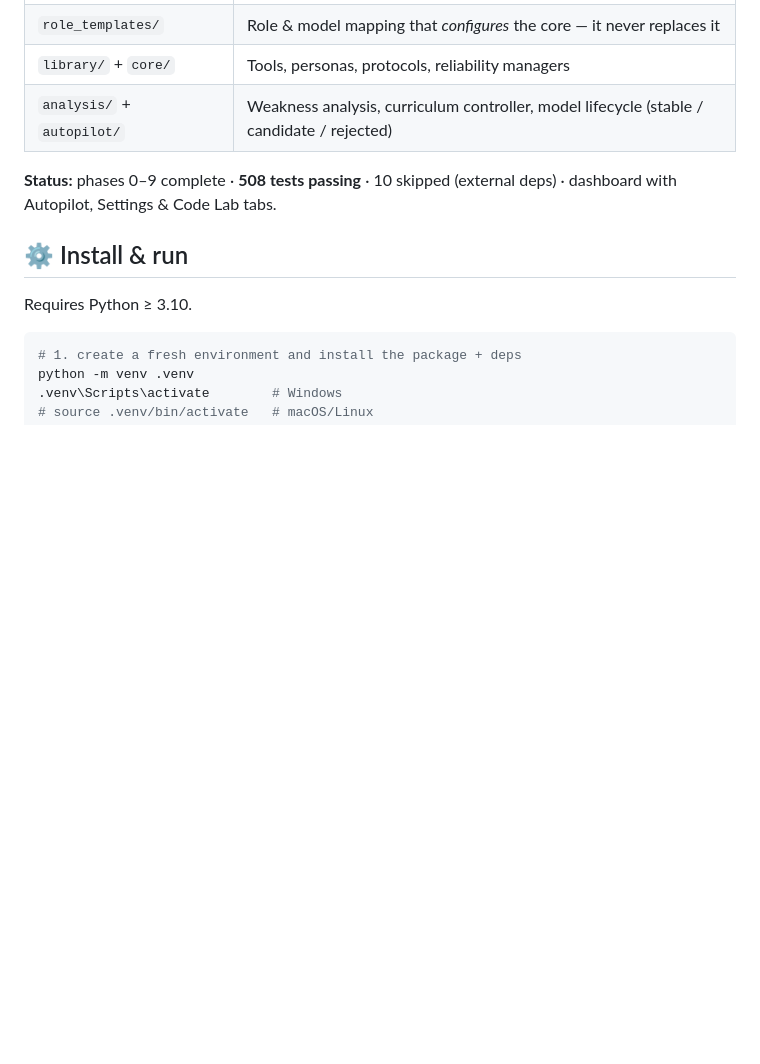
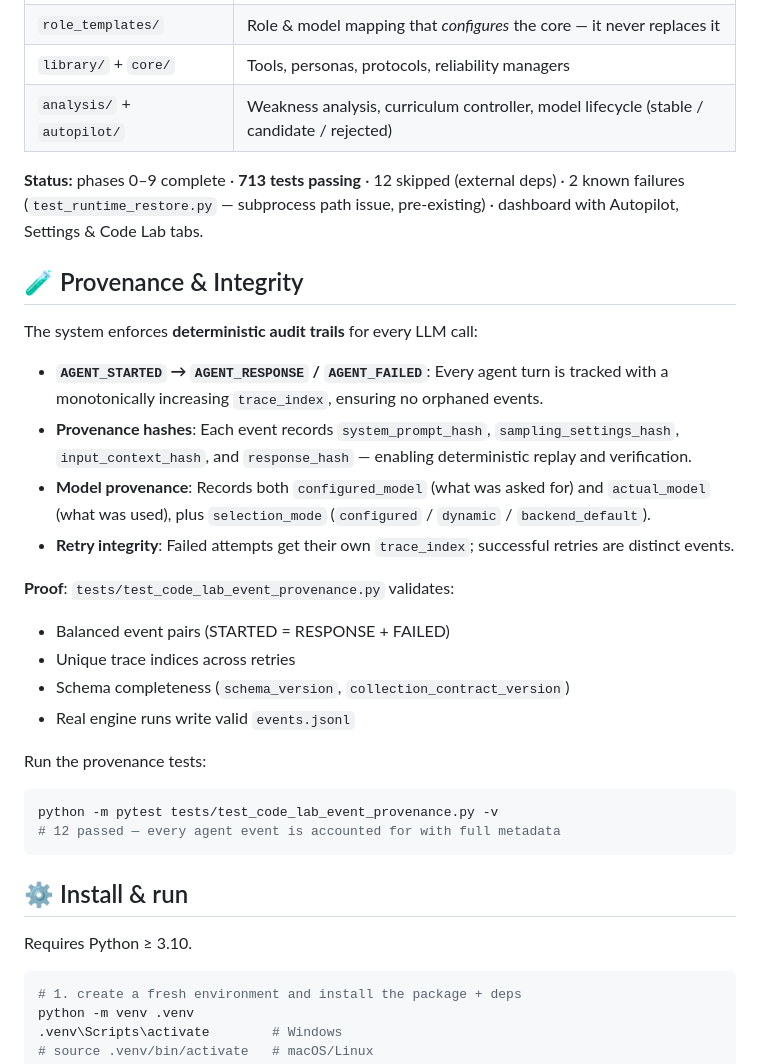
Before and after one commit to CaptN420/Life-Mean-Labs, a Markdown page: README.md, the part around the change. Rendered like a GitHub page; blank space fills up the shorter version.

Commit message:
Update README with real test counts and provenance proof

````diff
--- a/README.md
+++ b/README.md
@@ -49,7 +49,28 @@ The long game is **self-improvement**: the weakness analyzer and curriculum cont
 | `library/` + `core/` | Tools, personas, protocols, reliability managers |
 | `analysis/` + `autopilot/` | Weakness analysis, curriculum controller, model lifecycle (stable / candidate / rejected) |
 
-**Status:** phases 0–9 complete · **508 tests passing** · 10 skipped (external deps) · dashboard with Autopilot, Settings & Code Lab tabs.
+**Status:** phases 0–9 complete · **713 tests passing** · 12 skipped (external deps) · 2 known failures (`test_runtime_restore.py` — subprocess path issue, pre-existing) · dashboard with Autopilot, Settings & Code Lab tabs.
+
+## 🧪 Provenance & Integrity
+
+The system enforces **deterministic audit trails** for every LLM call:
+
+- **`AGENT_STARTED` → `AGENT_RESPONSE` / `AGENT_FAILED`**: Every agent turn is tracked with a monotonically increasing `trace_index`, ensuring no orphaned events.
+- **Provenance hashes**: Each event records `system_prompt_hash`, `sampling_settings_hash`, `input_context_hash`, and `response_hash` — enabling deterministic replay and verification.
+- **Model provenance**: Records both `configured_model` (what was asked for) and `actual_model` (what was used), plus `selection_mode` (`configured` / `dynamic` / `backend_default`).
+- **Retry integrity**: Failed attempts get their own `trace_index`; successful retries are distinct events.
+
+**Proof**: `tests/test_code_lab_event_provenance.py` validates:
+- Balanced event pairs (STARTED = RESPONSE + FAILED)
+- Unique trace indices across retries
+- Schema completeness (`schema_version`, `collection_contract_version`)
+- Real engine runs write valid `events.jsonl`
+
+Run the provenance tests:
+```bash
+python -m pytest tests/test_code_lab_event_provenance.py -v
+# 12 passed — every agent event is accounted for with full metadata
+```
 
 ## ⚙️ Install & run
 
````
